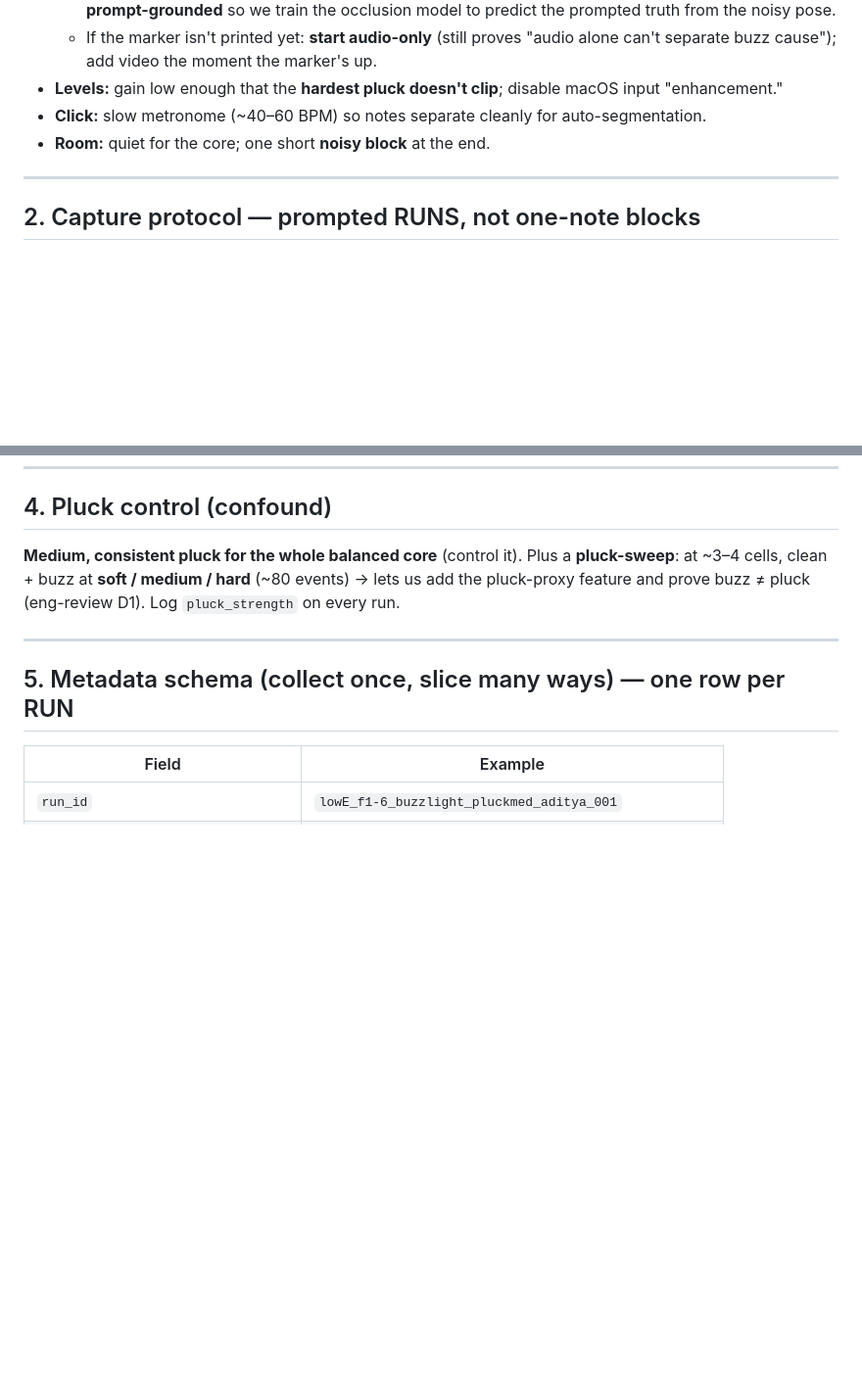
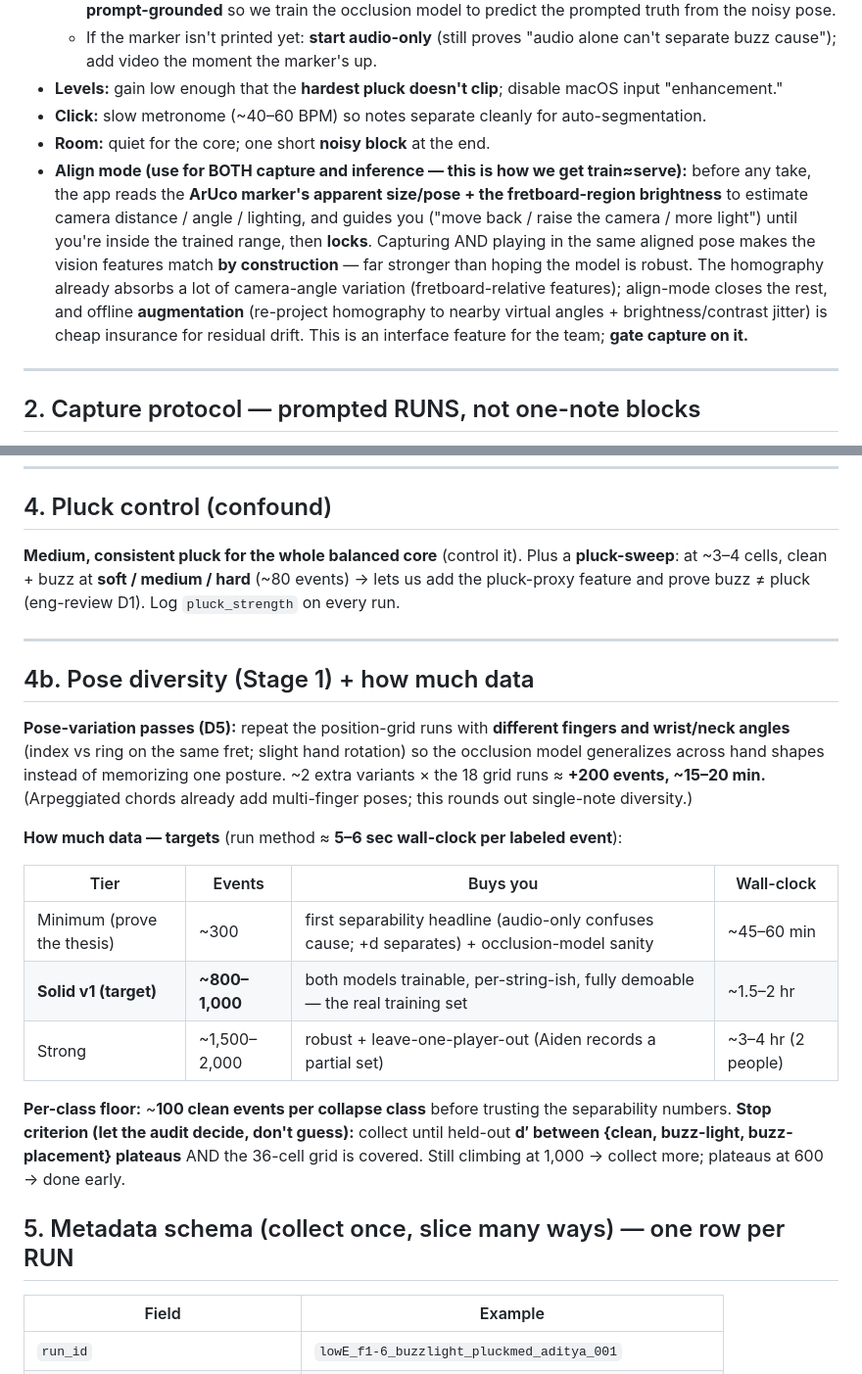
Before and after one commit to wilyan09007/Tactus, a Markdown page: docs/24-data-collection-protocol.md, 2 parts joined by grey strips. Shown at 98% size. Rendered like a GitHub page; blank space fills up the shorter version.

Commit message:
docs/24: add align mode (capture+inference), pose-variation passes, data targets
Camera-angle robustness: align mode reads ArUco size/pose + brightness to match
camera distance/angle/lighting between capture and inference (train=serve by
construction); homography + offline augmentation handle residual drift. Stage-1
pose-variation passes for occlusion generalization. Data targets: ~300 to prove
thesis, ~800-1000 solid v1 (1.5-2 hr), stop when held-out d-prime plateaus + grid covered.

Claude-Session: https://claude.ai/code/session_011mbTF7Dg2DFZpD5cX7ffzy

```diff
--- a/docs/24-data-collection-protocol.md
+++ b/docs/24-data-collection-protocol.md
@@ -20,6 +20,7 @@ We never tag clips by hand afterward. You **announce a condition, play it, and t
 - **Levels:** gain low enough that the **hardest pluck doesn't clip**; disable macOS input "enhancement."
 - **Click:** slow metronome (~40–60 BPM) so notes separate cleanly for auto-segmentation.
 - **Room:** quiet for the core; one short **noisy block** at the end.
+- **Align mode (use for BOTH capture and inference — this is how we get train≈serve):** before any take, the app reads the **ArUco marker's apparent size/pose + the fretboard-region brightness** to estimate camera distance / angle / lighting, and guides you ("move back / raise the camera / more light") until you're inside the trained range, then **locks**. Capturing AND playing in the same aligned pose makes the vision features match **by construction** — far stronger than hoping the model is robust. The homography already absorbs a lot of camera-angle variation (fretboard-relative features); align-mode closes the rest, and offline **augmentation** (re-project homography to nearby virtual angles + brightness/contrast jitter) is cheap insurance for residual drift. This is an interface feature for the team; **gate capture on it.**
 
 ---
 
@@ -75,6 +76,20 @@ Offline we onset-segment each run into its notes; **every note inherits the run'
 **Medium, consistent pluck for the whole balanced core** (control it). Plus a **pluck-sweep**: at ~3–4 cells, clean + buzz at **soft / medium / hard** (~80 events) → lets us add the pluck-proxy feature and prove buzz ≠ pluck (eng-review D1). Log `pluck_strength` on every run.
 
 ---
+
+## 4b. Pose diversity (Stage 1) + how much data
+**Pose-variation passes (D5):** repeat the position-grid runs with **different fingers and wrist/neck angles** (index vs ring on the same fret; slight hand rotation) so the occlusion model generalizes across hand shapes instead of memorizing one posture. ~2 extra variants × the 18 grid runs ≈ **+200 events, ~15–20 min.** (Arpeggiated chords already add multi-finger poses; this rounds out single-note diversity.)
+
+**How much data — targets** (run method ≈ **5–6 sec wall-clock per labeled event**):
+
+| Tier | Events | Buys you | Wall-clock |
+|---|---|---|---|
+| Minimum (prove the thesis) | ~300 | first separability headline (audio-only confuses cause; +d separates) + occlusion-model sanity | ~45–60 min |
+| **Solid v1 (target)** | **~800–1,000** | both models trainable, per-string-ish, fully demoable — the real training set | ~1.5–2 hr |
+| Strong | ~1,500–2,000 | robust + leave-one-player-out (Aiden records a partial set) | ~3–4 hr (2 people) |
+
+**Per-class floor:** ~**100 clean events per collapse class** before trusting the separability numbers.
+**Stop criterion (let the audit decide, don't guess):** collect until held-out **d′ between {clean, buzz-light, buzz-placement} plateaus** AND the 36-cell grid is covered. Still climbing at 1,000 → collect more; plateaus at 600 → done early.
 
 ## 5. Metadata schema (collect once, slice many ways) — one row per RUN
 | Field | Example |
```
